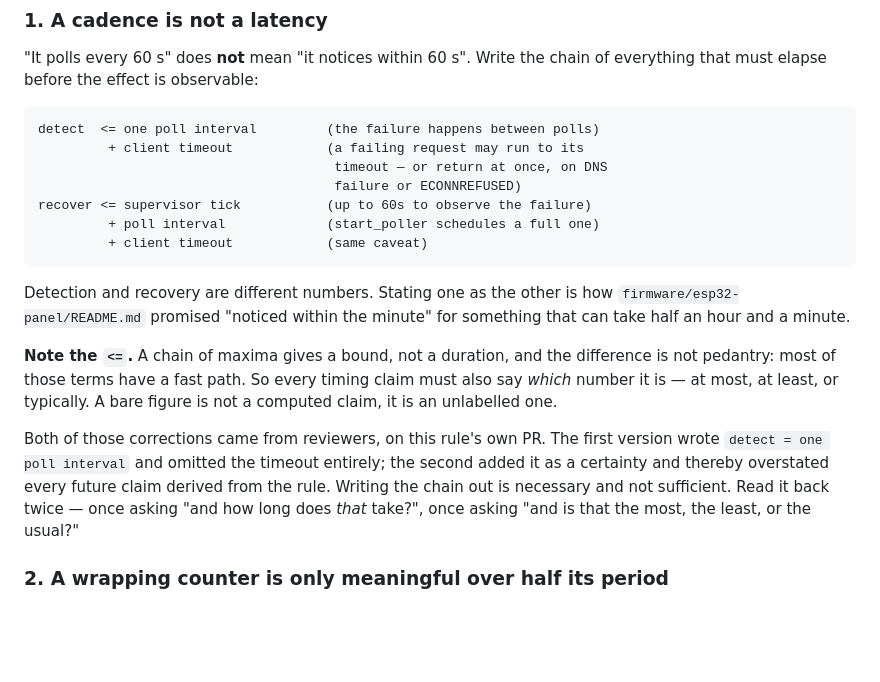
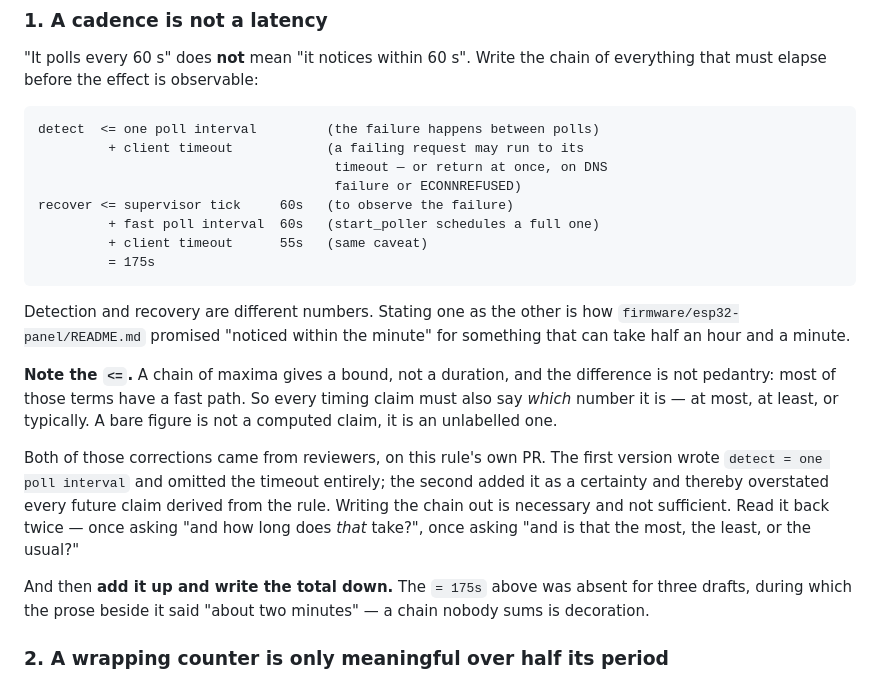
Before and after one commit to strausmann/paperless-scan-bridge, a Markdown page: .claude/rules/time-and-order.md, the part around the change. GitHub-like rendering; blank space fills up the shorter version.

```diff
--- a/.claude/rules/time-and-order.md
+++ b/.claude/rules/time-and-order.md
@@ -27,9 +27,10 @@ of everything that must elapse before the effect is observable:
              + client timeout            (a failing request may run to its
                                           timeout — or return at once, on DNS
                                           failure or ECONNREFUSED)
-    recover <= supervisor tick           (up to 60s to observe the failure)
-             + poll interval             (start_poller schedules a full one)
-             + client timeout            (same caveat)
+    recover <= supervisor tick     60s   (to observe the failure)
+             + fast poll interval  60s   (start_poller schedules a full one)
+             + client timeout      55s   (same caveat)
+             = 175s
 
 Detection and recovery are different numbers. Stating one as the other is how
 `firmware/esp32-panel/README.md` promised "noticed within the minute" for
@@ -46,6 +47,10 @@ second added it as a certainty and thereby overstated every future claim derived
 from the rule. Writing the chain out is necessary and not sufficient. Read it
 back twice — once asking "and how long does *that* take?", once asking "and is
 that the most, the least, or the usual?"
+
+And then **add it up and write the total down.** The `= 175s` above was absent
+for three drafts, during which the prose beside it said "about two minutes" —
+a chain nobody sums is decoration.
 
 ### 2. A wrapping counter is only meaningful over half its period
 
```
Also changed, not shown: docs/learnings/lessons-learned.md (+5 -3 lines).
